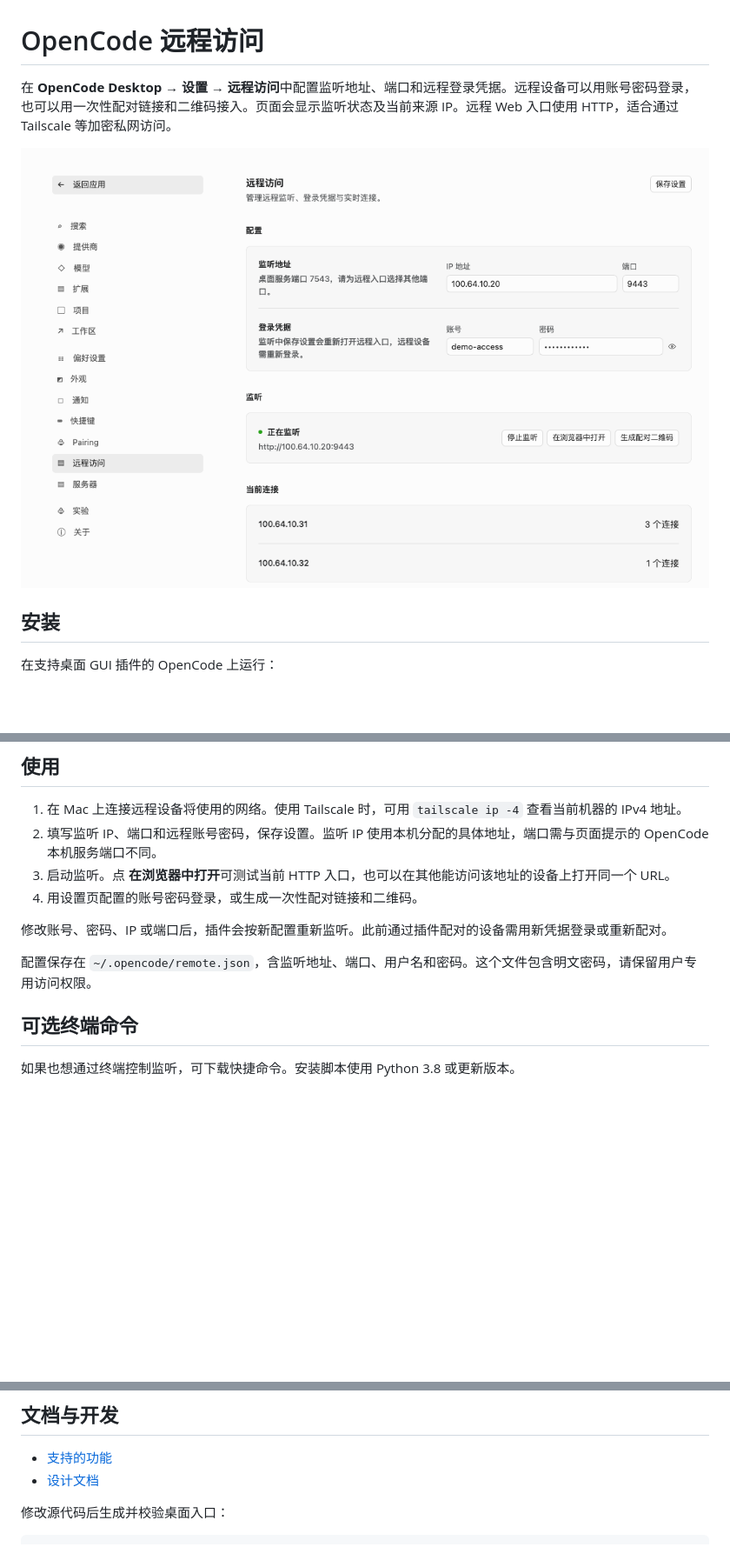
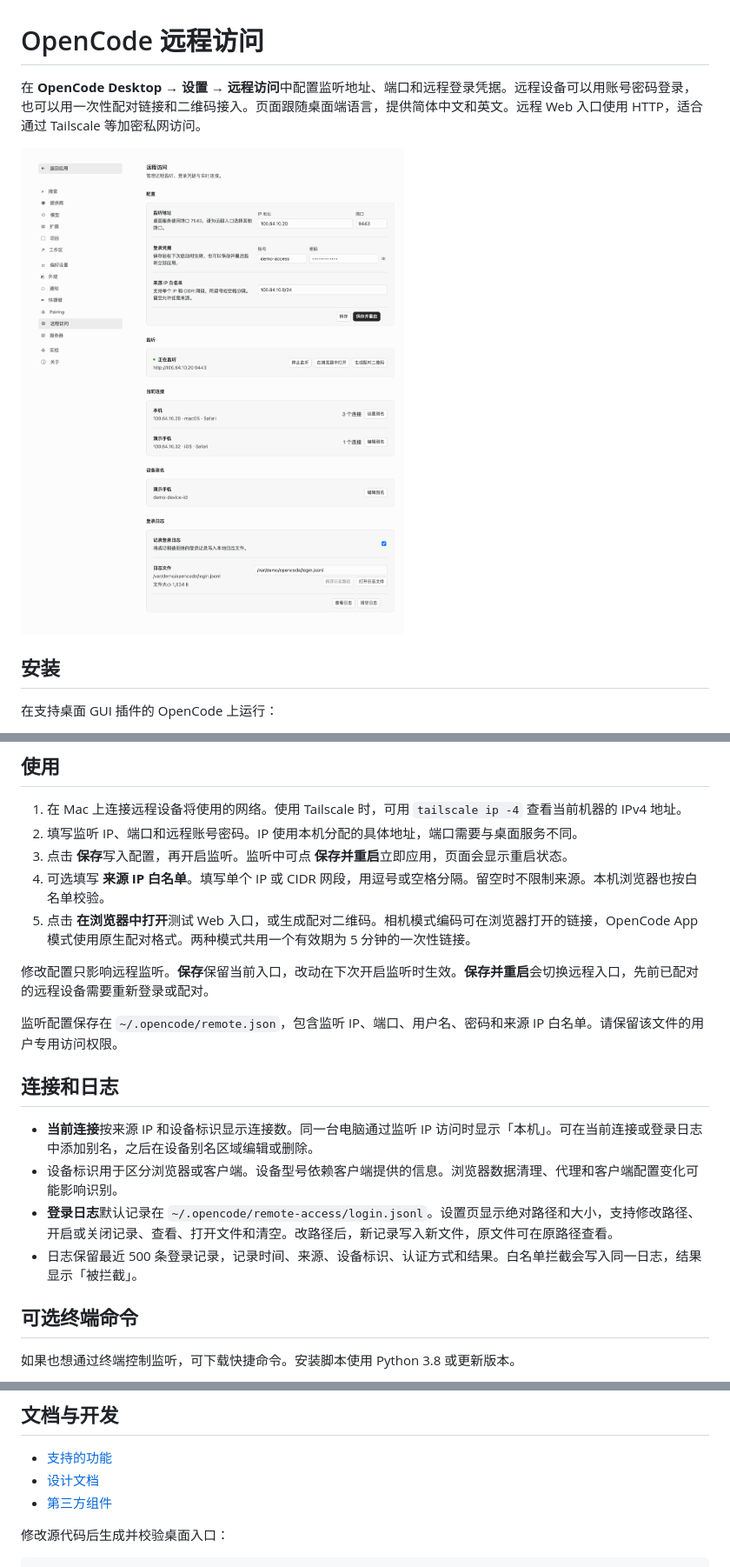
Before and after one commit to fangfengxiang/opencode-remote-access, a Markdown page: README.md, 3 parts joined by grey strips. Shown at 87% size. Rendered like a GitHub page; pictures changed too: docs/remote-access.png; blank space fills up the shorter version.

Commit message:
Add localized remote settings, device tools and IP allowlist

```diff
--- a/README.md
+++ b/README.md
@@ -1,6 +1,6 @@
 # OpenCode 远程访问
 
-在 **OpenCode Desktop → 设置 → 远程访问**中配置监听地址、端口和远程登录凭据。远程设备可以用账号密码登录，也可以用一次性配对链接和二维码接入。页面会显示监听状态及当前来源 IP。远程 Web 入口使用 HTTP，适合通过 Tailscale 等加密私网访问。
+在 **OpenCode Desktop → 设置 → 远程访问**中配置监听地址、端口和远程登录凭据。远程设备可以用账号密码登录，也可以用一次性配对链接和二维码接入。页面跟随桌面端语言，提供简体中文和英文。远程 Web 入口使用 HTTP，适合通过 Tailscale 等加密私网访问。
 
 ![OpenCode 远程访问设置界面，使用演示地址与遮挡密码](docs/remote-access.png)
 
@@ -25,13 +25,21 @@ opencode plugin update github:fangfengxiang/opencode-remote-access
 ## 使用
 
 1. 在 Mac 上连接远程设备将使用的网络。使用 Tailscale 时，可用 `tailscale ip -4` 查看当前机器的 IPv4 地址。
-2. 填写监听 IP、端口和远程账号密码，保存设置。监听 IP 使用本机分配的具体地址，端口需与页面提示的 OpenCode 本机服务端口不同。
-3. 启动监听。点 **在浏览器中打开**可测试当前 HTTP 入口，也可以在其他能访问该地址的设备上打开同一个 URL。
-4. 用设置页配置的账号密码登录，或生成一次性配对链接和二维码。
+2. 填写监听 IP、端口和远程账号密码。IP 使用本机分配的具体地址，端口需要与桌面服务不同。
+3. 点击 **保存**写入配置，再开启监听。监听中可点 **保存并重启**立即应用，页面会显示重启状态。
+4. 可选填写 **来源 IP 白名单**。填写单个 IP 或 CIDR 网段，用逗号或空格分隔。留空时不限制来源。本机浏览器也按白名单校验。
+5. 点击 **在浏览器中打开**测试 Web 入口，或生成配对二维码。相机模式编码可在浏览器打开的链接，OpenCode App 模式使用原生配对格式。两种模式共用一个有效期为 5 分钟的一次性链接。
 
-修改账号、密码、IP 或端口后，插件会按新配置重新监听。此前通过插件配对的设备需用新凭据登录或重新配对。
+修改配置只影响远程监听。**保存**保留当前入口，改动在下次开启监听时生效。**保存并重启**会切换远程入口，先前已配对的远程设备需要重新登录或配对。
 
-配置保存在 `~/.opencode/remote.json`，含监听地址、端口、用户名和密码。这个文件包含明文密码，请保留用户专用访问权限。
+监听配置保存在 `~/.opencode/remote.json`，包含监听 IP、端口、用户名、密码和来源 IP 白名单。请保留该文件的用户专用访问权限。
+
+## 连接和日志
+
+- **当前连接**按来源 IP 和设备标识显示连接数。同一台电脑通过监听 IP 访问时显示「本机」。可在当前连接或登录日志中添加别名，之后在设备别名区域编辑或删除。
+- 设备标识用于区分浏览器或客户端。设备型号依赖客户端提供的信息。浏览器数据清理、代理和客户端配置变化可能影响识别。
+- **登录日志**默认记录在 `~/.opencode/remote-access/login.jsonl`。设置页显示绝对路径和大小，支持修改路径、开启或关闭记录、查看、打开文件和清空。改路径后，新记录写入新文件，原文件可在原路径查看。
+- 日志保留最近 500 条登录记录，记录时间、来源、设备标识、认证方式和结果。白名单拦截会写入同一日志，结果显示「被拦截」。
 
 ## 可选终端命令
 
@@ -49,6 +57,7 @@ cd opencode-remote-access
 
 - [支持的功能](docs/features.md)
 - [设计文档](docs/design.md)
+- [第三方组件](docs/third-party.md)
 
 修改源代码后生成并校验桌面入口：
 
```
Also changed, not shown: docs/design.md (+9 -1 lines), docs/features.md (+10 -0 lines), docs/third-party.md (added, +23 -0 lines), 14 other files.
